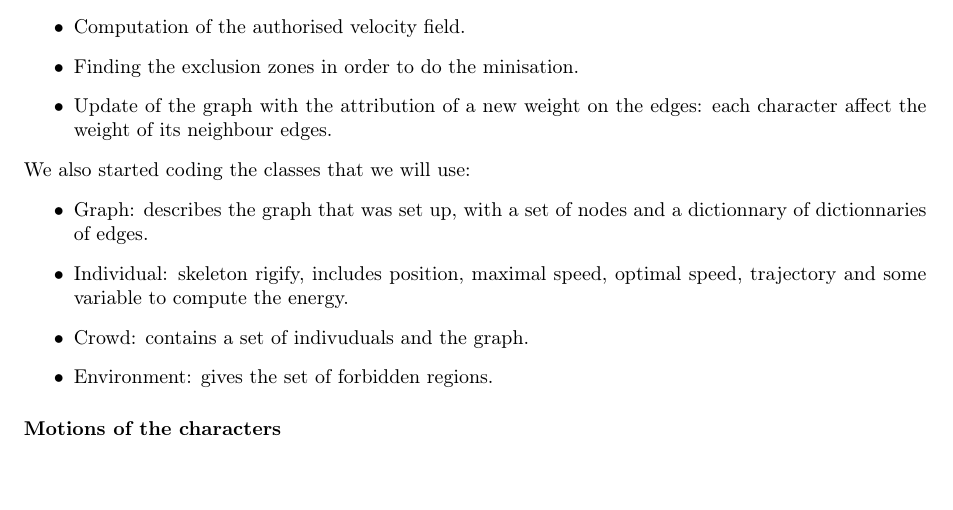
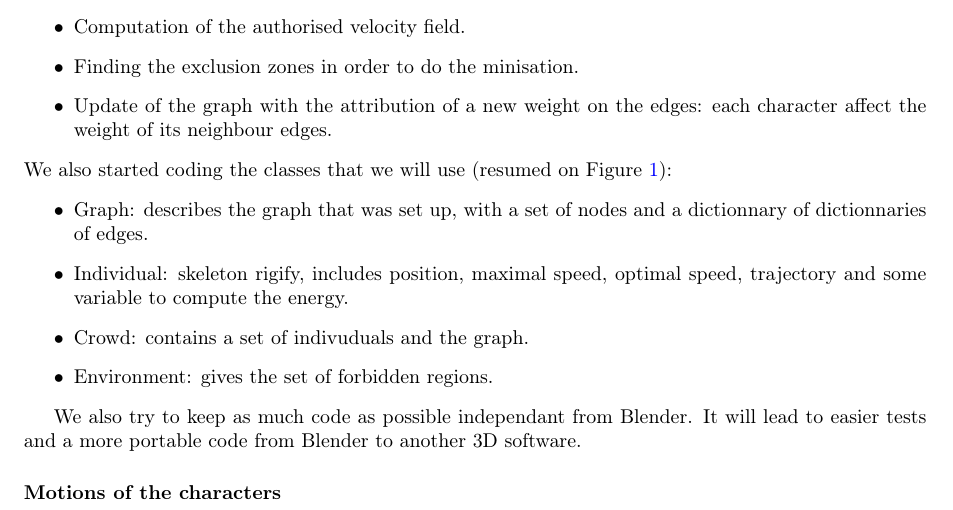
Before and after one commit to blendit/pib, a LaTeX document (miparcours.tex, which reads WP4.tex): part of page 3 of 4, cut so that both start at the same text. Compiled offline with pdfLaTeX.

Commit message:
Classe graph for crowds

```diff
--- a/WP4.tex
+++ b/WP4.tex
@@ -11,7 +11,7 @@
   \item Update of the graph with the attribution of a new weight on the edges: each character affect the weight of its neighbour edges.
 \end{itemize}
 
-\noindent We also started coding the classes that we will use:
+\noindent We also started coding the classes that we will use (resumed on Figure \ref{crowd_classes}):
 \begin{itemize}
   \item Graph: describes the graph that was set up, with a set of nodes and a dictionnary of dictionnaries of edges.
   \item Individual: skeleton rigify, includes position, maximal speed, optimal speed, trajectory and some variable to compute the energy.
@@ -19,3 +19,4 @@
   \item Environment: gives the set of forbidden regions.
 \end{itemize}
 
+We also try to keep as much code as possible independant from Blender. It will lead to easier tests and a more portable code from Blender to another 3D software.
@@ -22 +27,4 @@
+  \label{crowd_classes}
+\end{figure}
+
 \paragraph{Motions of the characters}~
```
Also changed, not shown: WP3.tex (+2 -1 lines), crowd_final.pdf (added), env_final.pdf (added), WP4.tex (4 more changed lines).
